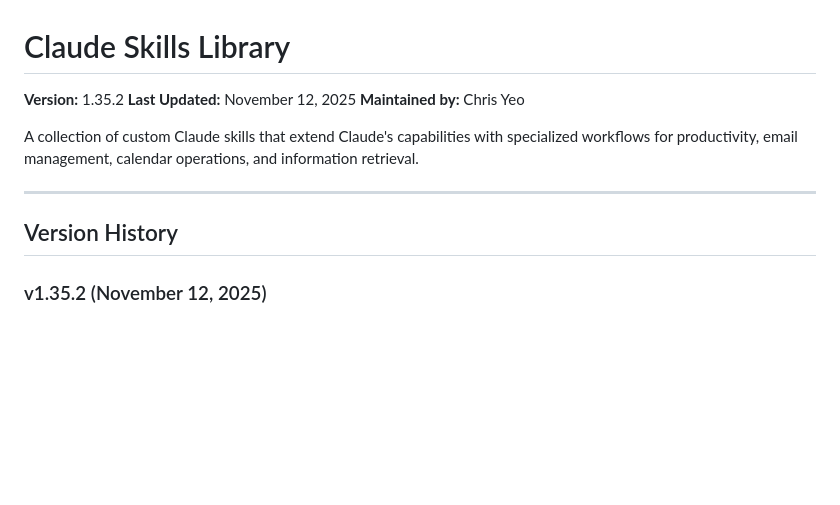
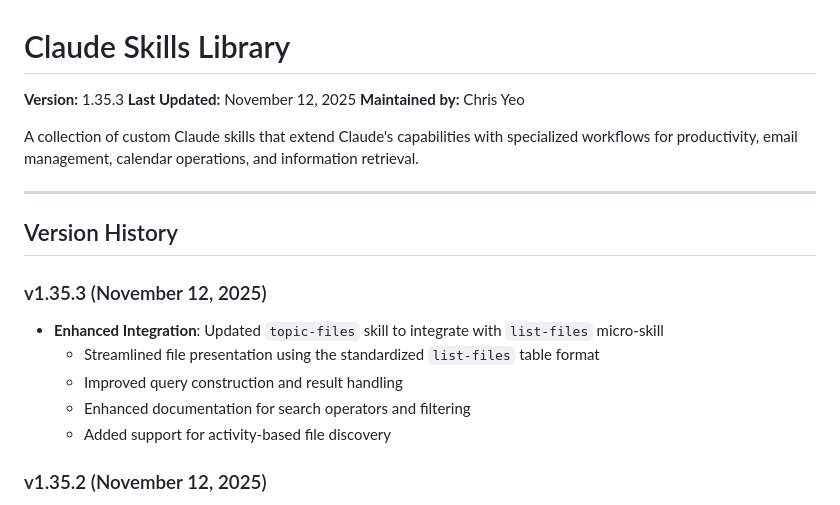
Before and after one commit to christopheryeo/claude-skills, a Markdown page: README.md, the part around the change. Drawn GitHub-style; blank space fills up the shorter version.

Commit message:
docs: Update README with topic-files integration and version bump to v1.35.3

```diff
--- a/README.md
+++ b/README.md
@@ -1,6 +1,6 @@
 # Claude Skills Library
 
-**Version:** 1.35.2
+**Version:** 1.35.3
 **Last Updated:** November 12, 2025
 **Maintained by:** Chris Yeo
 
@@ -9,6 +9,13 @@ A collection of custom Claude skills that extend Claude's capabilities with spec
 ---
 
 ## Version History
+
+### v1.35.3 (November 12, 2025)
+- **Enhanced Integration**: Updated `topic-files` skill to integrate with `list-files` micro-skill
+  - Streamlined file presentation using the standardized `list-files` table format
+  - Improved query construction and result handling
+  - Enhanced documentation for search operators and filtering
+  - Added support for activity-based file discovery
 
 ### v1.35.2 (November 12, 2025)
 - **Enhanced Integration**: Updated `recent-files` skill to integrate with `list-files` micro-skill
```
